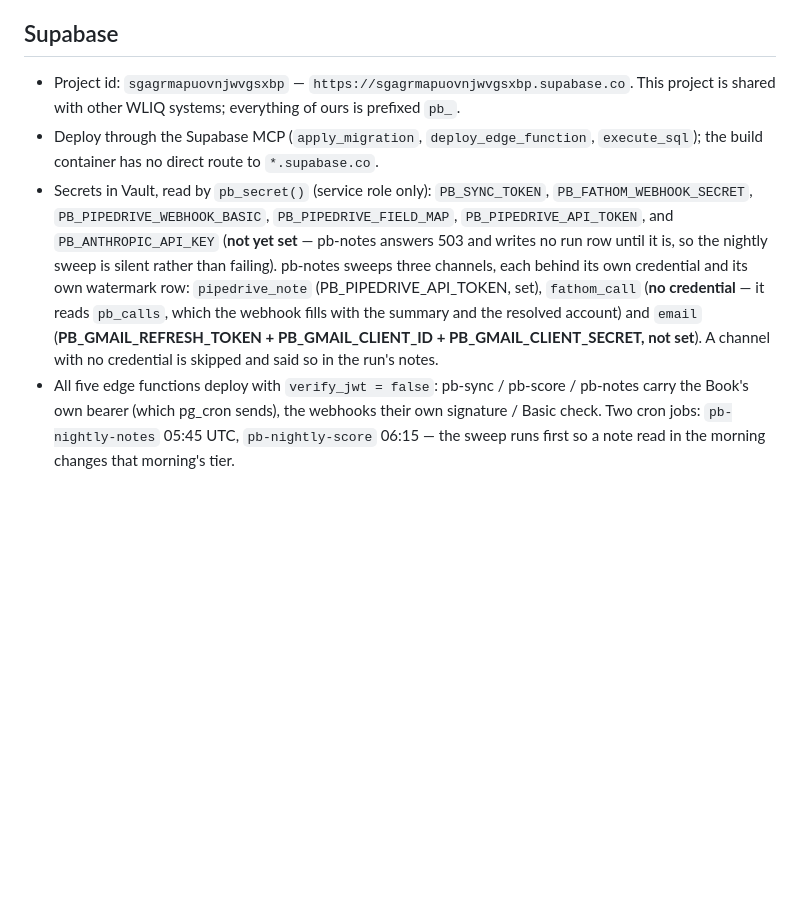
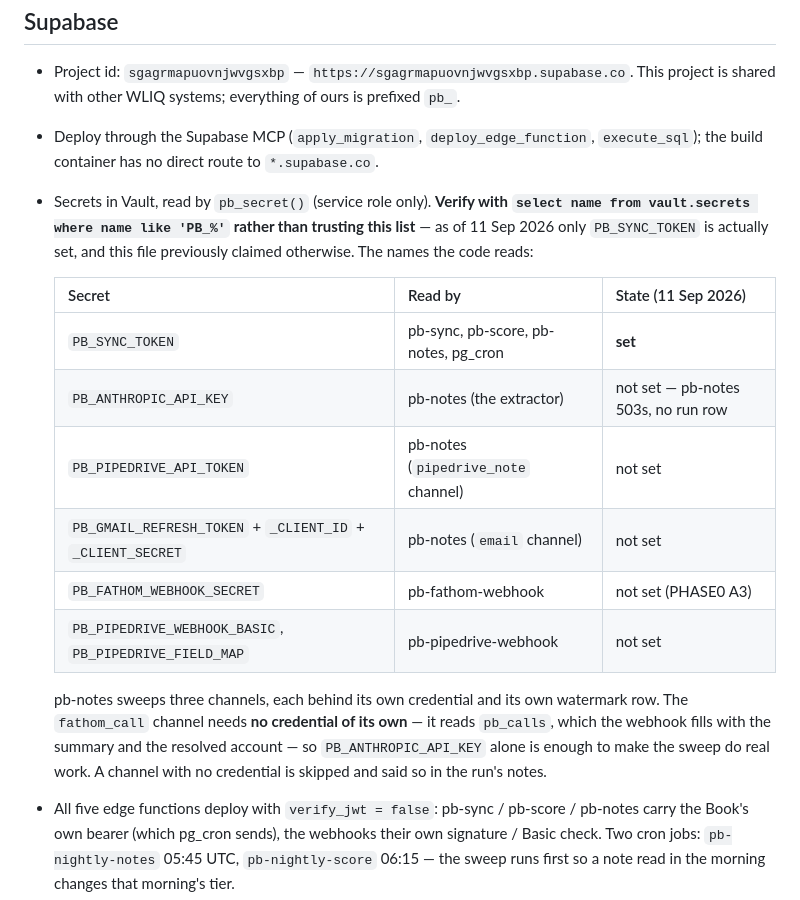
Before and after one commit to briangerstner23/prospect-grading, a Markdown page: CLAUDE.md, the part around the change. Rendered like a GitHub page; blank space fills up the shorter version.

Commit message:
docs: state which Vault secrets are actually set
CLAUDE.md listed PB_PIPEDRIVE_API_TOKEN among the secrets in Vault. It is
not there — `select name from vault.secrets` returns PB_SYNC_TOKEN and
nothing else — so the pipedrive_note channel would have been skipped by a
sweep that the docs said was ready. I repeated the claim to the owner
before checking.

The list is now a table with the state of each name, and a line telling the
next reader to verify against vault.secrets rather than trust the file.

The useful consequence: the fathom_call channel needs no credential of its
own, so PB_ANTHROPIC_API_KEY alone is enough for the sweep to do real work
on the call summaries already in pb_calls.

Co-Authored-By: Claude Opus 5 <noreply@anthropic.com>
Claude-Session: https://claude.ai/code/session_01Y1pBvYeCGg6DTagA5HxKnu

```diff
--- a/CLAUDE.md
+++ b/CLAUDE.md
@@ -95,15 +95,25 @@ scripts/    seed.ts (one-time seed composer → SQL files; see scripts/seed_READ
   This project is shared with other WLIQ systems; everything of ours is prefixed `pb_`.
 - Deploy through the Supabase MCP (`apply_migration`, `deploy_edge_function`,
   `execute_sql`); the build container has no direct route to `*.supabase.co`.
-- Secrets in Vault, read by `pb_secret()` (service role only): `PB_SYNC_TOKEN`,
-  `PB_FATHOM_WEBHOOK_SECRET`, `PB_PIPEDRIVE_WEBHOOK_BASIC`, `PB_PIPEDRIVE_FIELD_MAP`,
-  `PB_PIPEDRIVE_API_TOKEN`, and `PB_ANTHROPIC_API_KEY` (**not yet set** — pb-notes answers 503
-  and writes no run row until it is, so the nightly sweep is silent rather than failing).
-  pb-notes sweeps three channels, each behind its own credential and its own watermark row:
-  `pipedrive_note` (PB_PIPEDRIVE_API_TOKEN, set), `fathom_call` (**no credential** — it reads
-  `pb_calls`, which the webhook fills with the summary and the resolved account) and `email`
-  (**PB_GMAIL_REFRESH_TOKEN + PB_GMAIL_CLIENT_ID + PB_GMAIL_CLIENT_SECRET, not set**). A channel
-  with no credential is skipped and said so in the run's notes.
+- Secrets in Vault, read by `pb_secret()` (service role only). **Verify with
+  `select name from vault.secrets where name like 'PB_%'` rather than trusting this list** — as
+  of 11 Sep 2026 only `PB_SYNC_TOKEN` is actually set, and this file previously claimed
+  otherwise. The names the code reads:
+
+  | Secret | Read by | State (11 Sep 2026) |
+  |---|---|---|
+  | `PB_SYNC_TOKEN` | pb-sync, pb-score, pb-notes, pg_cron | **set** |
+  | `PB_ANTHROPIC_API_KEY` | pb-notes (the extractor) | not set — pb-notes 503s, no run row |
+  | `PB_PIPEDRIVE_API_TOKEN` | pb-notes (`pipedrive_note` channel) | not set |
+  | `PB_GMAIL_REFRESH_TOKEN` + `_CLIENT_ID` + `_CLIENT_SECRET` | pb-notes (`email` channel) | not set |
+  | `PB_FATHOM_WEBHOOK_SECRET` | pb-fathom-webhook | not set (PHASE0 A3) |
+  | `PB_PIPEDRIVE_WEBHOOK_BASIC`, `PB_PIPEDRIVE_FIELD_MAP` | pb-pipedrive-webhook | not set |
+
+  pb-notes sweeps three channels, each behind its own credential and its own watermark row. The
+  `fathom_call` channel needs **no credential of its own** — it reads `pb_calls`, which the
+  webhook fills with the summary and the resolved account — so `PB_ANTHROPIC_API_KEY` alone is
+  enough to make the sweep do real work. A channel with no credential is skipped and said so in
+  the run's notes.
 - All five edge functions deploy with `verify_jwt = false`: pb-sync / pb-score / pb-notes carry
   the Book's own bearer (which pg_cron sends), the webhooks their own signature / Basic check.
   Two cron jobs: `pb-nightly-notes` 05:45 UTC, `pb-nightly-score` 06:15 — the sweep runs first so
```
Also changed, not shown: supabase/functions/README.md (+1 -1 lines).
